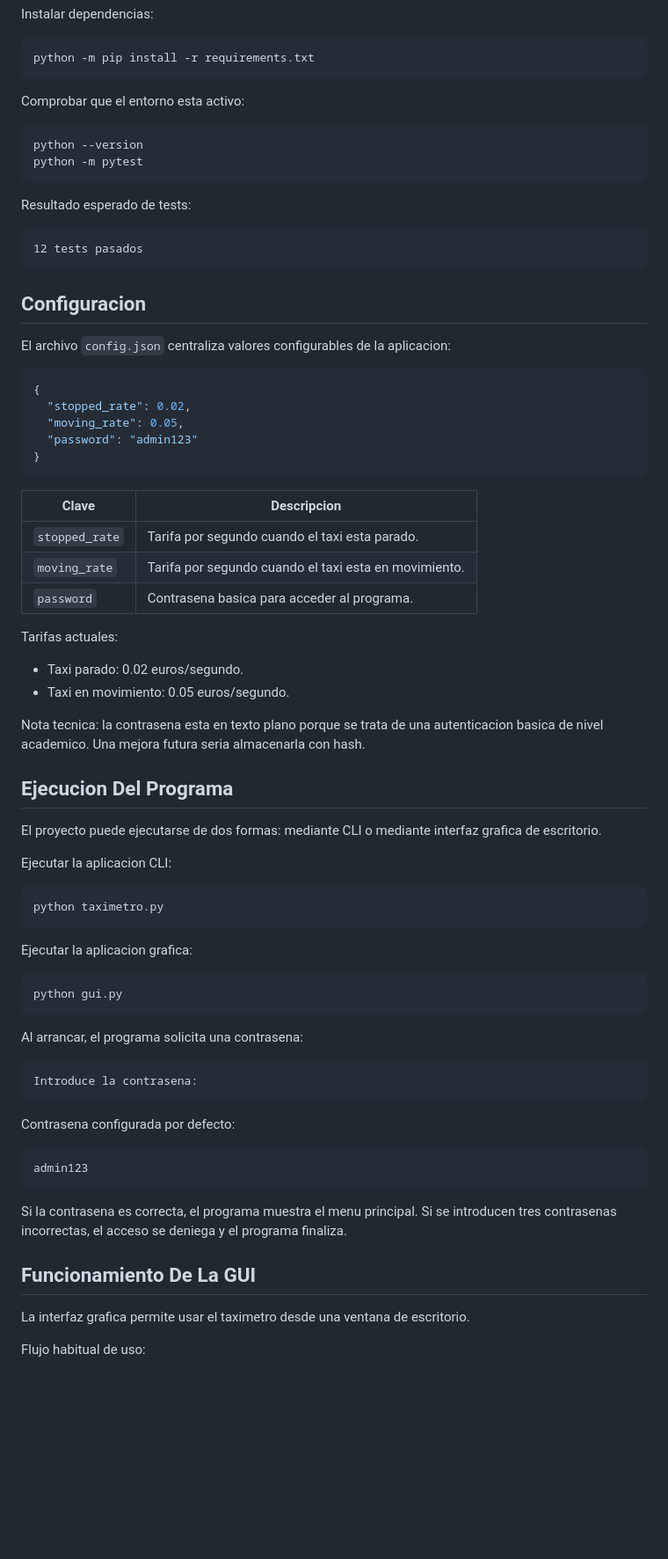
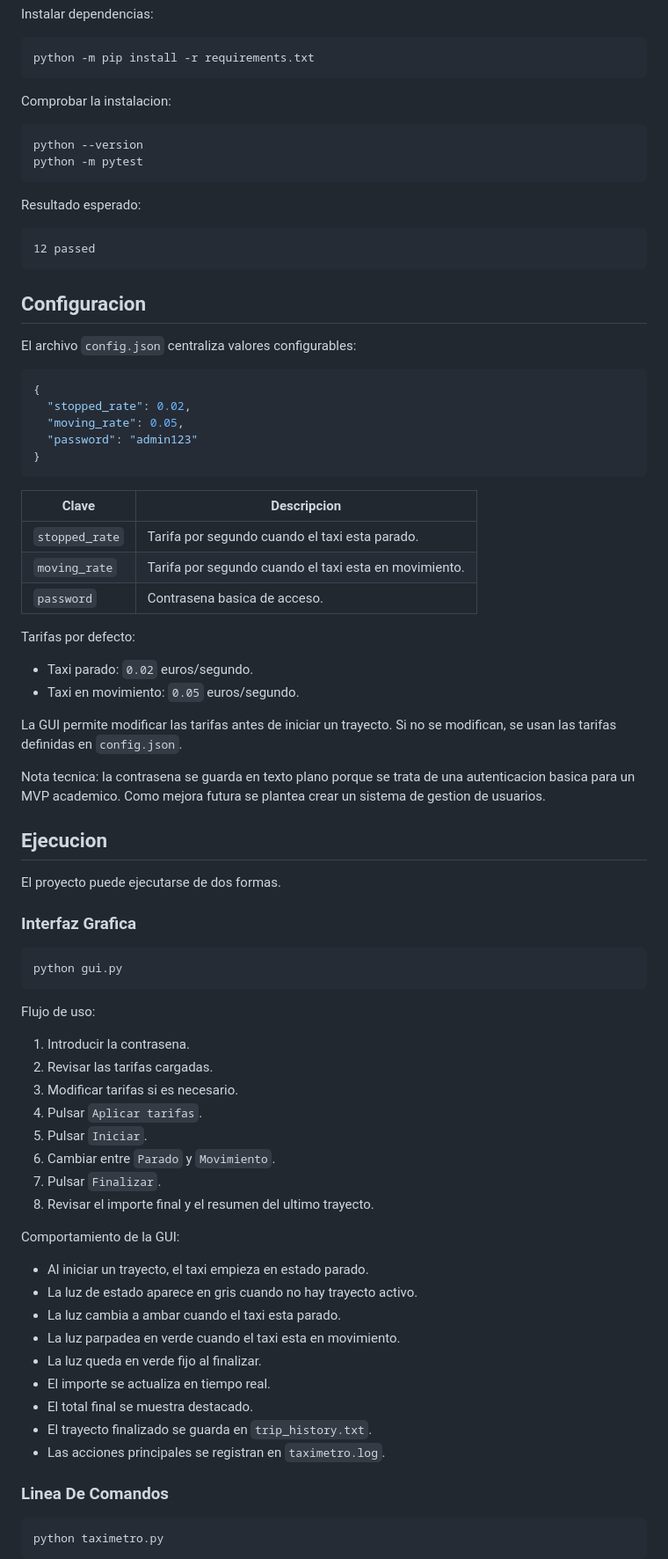
Before and after one commit to Bootcamp-IA-MAD-P7/proyecto1_miguel-redondo, a Markdown page: README.md, the part around one of its changes. Shown at 88% size. Drawn GitHub-style; blank space fills up the shorter version.

````diff
--- a/README.md
+++ b/README.md
@@ -159,22 +141,22 @@ Instalar dependencias:
 python -m pip install -r requirements.txt
 ```
 
-Comprobar que el entorno esta activo:
+Comprobar la instalacion:
 
 ```bash
 python --version
 python -m pytest
 ```
 
-Resultado esperado de tests:
+Resultado esperado:
 
 ```text
-12 tests pasados
+12 passed
 ```
 
 ## Configuracion
 
-El archivo `config.json` centraliza valores configurables de la aplicacion:
+El archivo `config.json` centraliza valores configurables:
 
 ```json
 {
@@ -188,48 +170,52 @@ El archivo `config.json` centraliza valores configurables de la aplicacion:
 | --- | --- |
 | `stopped_rate` | Tarifa por segundo cuando el taxi esta parado. |
 | `moving_rate` | Tarifa por segundo cuando el taxi esta en movimiento. |
-| `password` | Contrasena basica para acceder al programa. |
+| `password` | Contrasena basica de acceso. |
 
-Tarifas actuales:
+Tarifas por defecto:
 
-- Taxi parado: 0.02 euros/segundo.
-- Taxi en movimiento: 0.05 euros/segundo.
+- Taxi parado: `0.02` euros/segundo.
+- Taxi en movimiento: `0.05` euros/segundo.
 
-Nota tecnica: la contrasena esta en texto plano porque se trata de una autenticacion basica de nivel academico. Una mejora futura seria almacenarla con hash.
+La GUI permite modificar las tarifas antes de iniciar un trayecto. Si no se modifican, se usan las tarifas definidas en `config.json`.
 
-## Ejecucion Del Programa
+Nota tecnica: la contrasena se guarda en texto plano porque se trata de una autenticacion basica para un MVP academico. Como mejora futura se plantea crear un sistema de gestion de usuarios.
 
-El proyecto puede ejecutarse de dos formas: mediante CLI o mediante interfaz grafica de escritorio.
+## Ejecucion
 
-Ejecutar la aplicacion CLI:
+El proyecto puede ejecutarse de dos formas.
 
-```bash
-python taximetro.py
-```
-
-Ejecutar la aplicacion grafica:
+### Interfaz Grafica
 
 ```bash
 python gui.py
 ```
 
-Al arrancar, el programa solicita una contrasena:
+Flujo de uso:
 
-```text
-Introduce la contrasena:
+1. Introducir la contrasena.
+2. Revisar las tarifas cargadas.
+3. Modificar tarifas si es necesario.
+4. Pulsar `Aplicar tarifas`.
+5. Pulsar `Iniciar`.
+6. Cambiar entre `Parado` y `Movimiento`.
+7. Pulsar `Finalizar`.
+8. Revisar el importe final y el resumen del ultimo trayecto.
+
+Comportamiento de la GUI:
+
+- Al iniciar un trayecto, el taxi empieza en estado parado.
+- La luz de estado aparece en gris cuando no hay trayecto activo.
+- La luz cambia a ambar cuando el taxi esta parado.
+- La luz parpadea en verde cuando el taxi esta en movimiento.
+- La luz queda en verde fijo al finalizar.
+- El importe se actualiza en tiempo real.
+- El total final se muestra destacado.
+- El trayecto finalizado se guarda en `trip_history.txt`.
+- Las acciones principales se registran en `taximetro.log`.
+
+### Linea De Comandos
+
+```bash
+python taximetro.py
 ```
-
-Contrasena configurada por defecto:
-
-```text
-admin123
-```
-
-Si la contrasena es correcta, el programa muestra el menu principal. Si se introducen tres contrasenas incorrectas, el acceso se deniega y el programa finaliza.
-
-## Funcionamiento De La GUI
-
-La interfaz grafica permite usar el taximetro desde una ventana de escritorio.
-
-Flujo habitual de uso:
-
````
Also changed, not shown: other parts of README.md (+86 -124 lines), docs/diario-desarrollo.md (+54 -14 lines).
